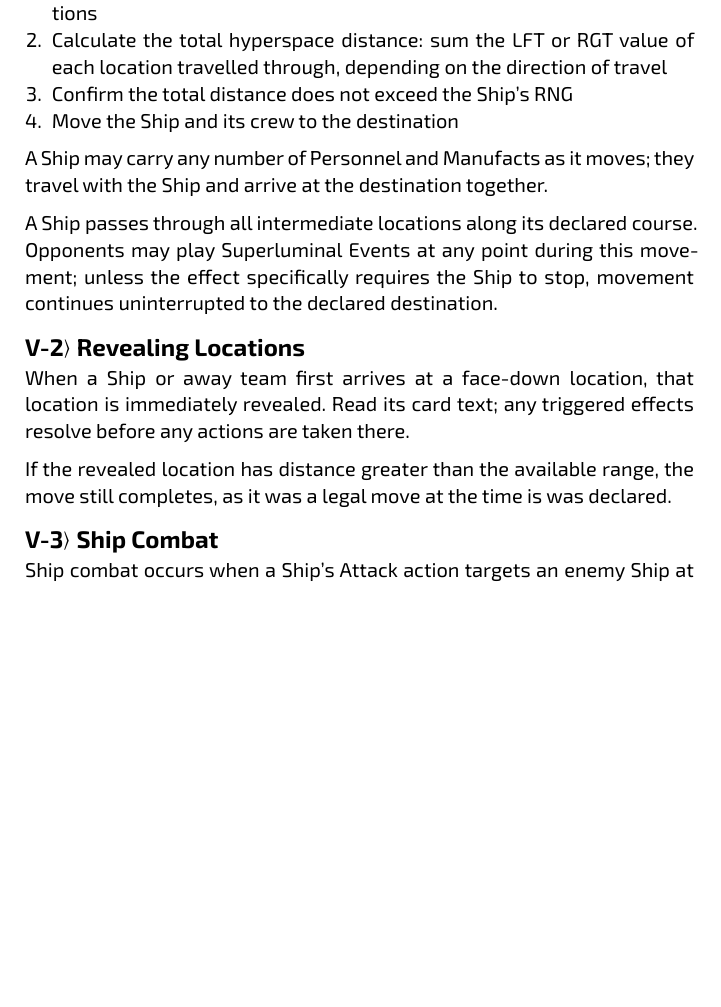
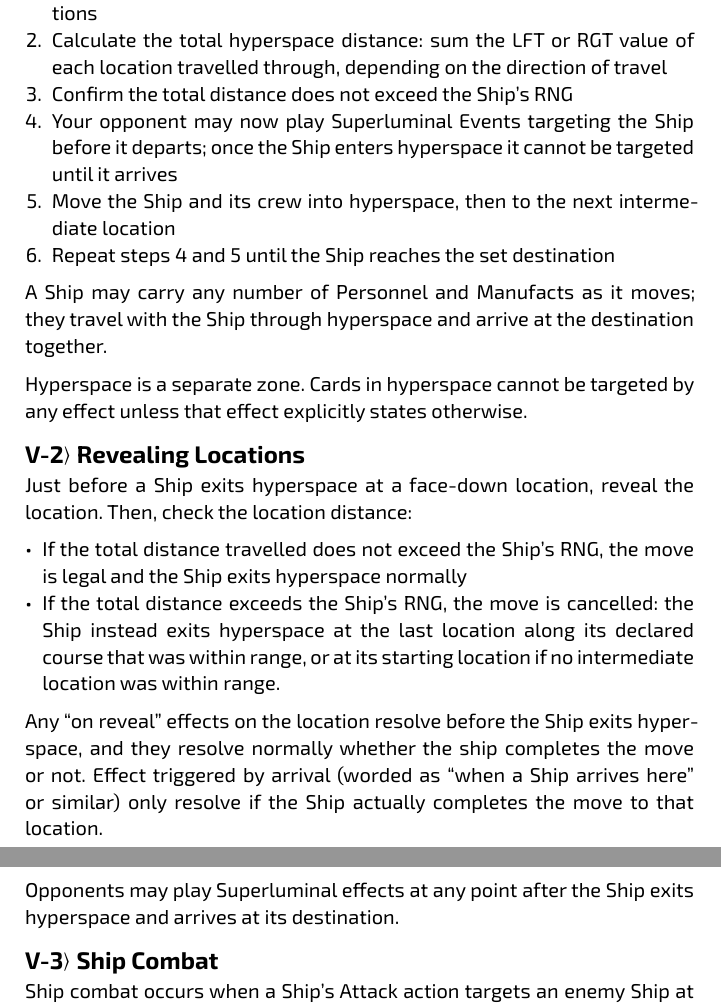
Before and after one commit to albx79/uncharted-void, a Typst document (rulebook-v2.typ): part of page 7 of 8 before the commit and two parts of pages 7 and 8 of 9 after it, the two joined at a grey line, cut so that both start at the same text, the shorter picture padded with empty space. Compiled offline with Typst 0.15.

Commit message:
section 5 done

```diff
--- a/rulebook-v2.typ
+++ b/rulebook-v2.typ
@@ -263,24 +263,35 @@ distance budget. When you declare a move action:
 + Calculate the total hyperspace distance: sum the LFT or RGT value of each
   location travelled through, depending on the direction of travel
 + Confirm the total distance does not exceed the Ship's RNG
-+ Move the Ship and its crew to the destination
++ Your opponent may now play Superluminal Events targeting the Ship before it
+  departs; once the Ship enters hyperspace it cannot be targeted until it arrives
++ Move the Ship and its crew into hyperspace, then to the next intermediate location
++ Repeat steps 4 and 5 until the Ship reaches the set destination
 
 A Ship may carry any number of Personnel and Manufacts as it moves; they travel
-with the Ship and arrive at the destination together.
+with the Ship through hyperspace and arrive at the destination together.
 
-A Ship passes through all intermediate locations along its declared course.
-Opponents may play Superluminal Events at any point during this movement;
-unless the effect specifically requires the Ship to stop, movement continues
-uninterrupted to the declared destination.
+Hyperspace is a separate zone. Cards in hyperspace cannot be targeted by any
+effect unless that effect explicitly states otherwise.
 
 == Revealing Locations
 
-When a Ship or away team first arrives at a face-down location, that location
-is immediately revealed. Read its card text; any triggered effects resolve
-before any actions are taken there.
+Just before a Ship exits hyperspace at a face-down location, reveal the location.
+Then, check the location distance:
 
-If the revealed location has distance greater than the available range, the move
-still completes, as it was a legal move at the time is was declared.
+- If the total distance travelled does not exceed the Ship's RNG, the move is
+  legal and the Ship exits hyperspace normally
+- If the total distance exceeds the Ship's RNG, the move is cancelled: the Ship
+  instead exits hyperspace at the last location along its declared course that
+  was within range, or at its starting location if no intermediate location was within range.
+
+Any "on reveal" effects on the location resolve before the Ship exits hyperspace,
+and they resolve normally whether the ship completes the move or not.
+Effect triggered by arrival (worded as "when a Ship arrives here" or similar)
+only resolve if the Ship actually completes the move to that location.
+
+Opponents may play Superluminal effects at any point after the Ship exits
+hyperspace and arrives at its destination.
 
 == Ship Combat
 
```
